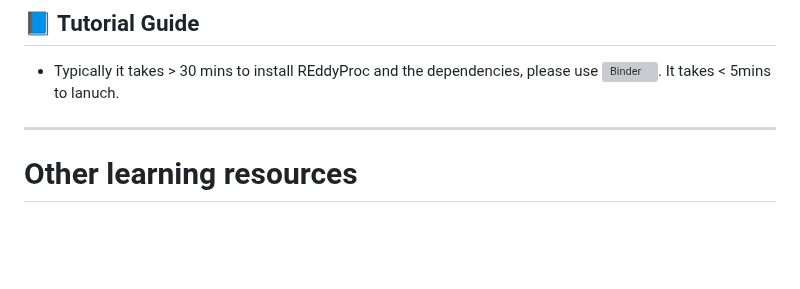
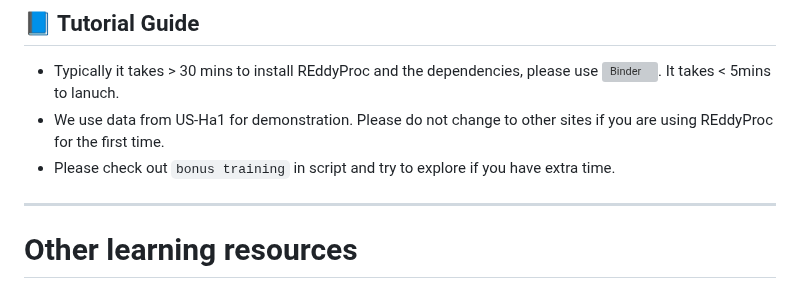
Before and after one commit to WJ714/Bridginggap-flux, a Markdown page: README.md, the part around the change. Rendered like a GitHub page; blank space fills up the shorter version; grey boxes are pictures that could not be loaded.

```diff
--- a/README.md
+++ b/README.md
@@ -42,6 +42,8 @@ This package includes functions for post-processing half-hourly flux data:
 
 ## 📘 Tutorial Guide
 - Typically it takes > 30 mins to install REddyProc and the dependencies, please use [![Binder](https://mybinder.org/badge_logo.svg)](https://mybinder.org/v2/gh/YujieLiu666/FCC_workshop_flux_test/main?urlpath=rstudio). It takes < 5mins to lanuch.
+- We use data from US-Ha1 for demonstration. Please do not change to other sites if you are using REddyProc for the first time.
+- Please check out `bonus training` in script and try to explore if you have extra time.
 ---
 
 # Other learning resources
```
